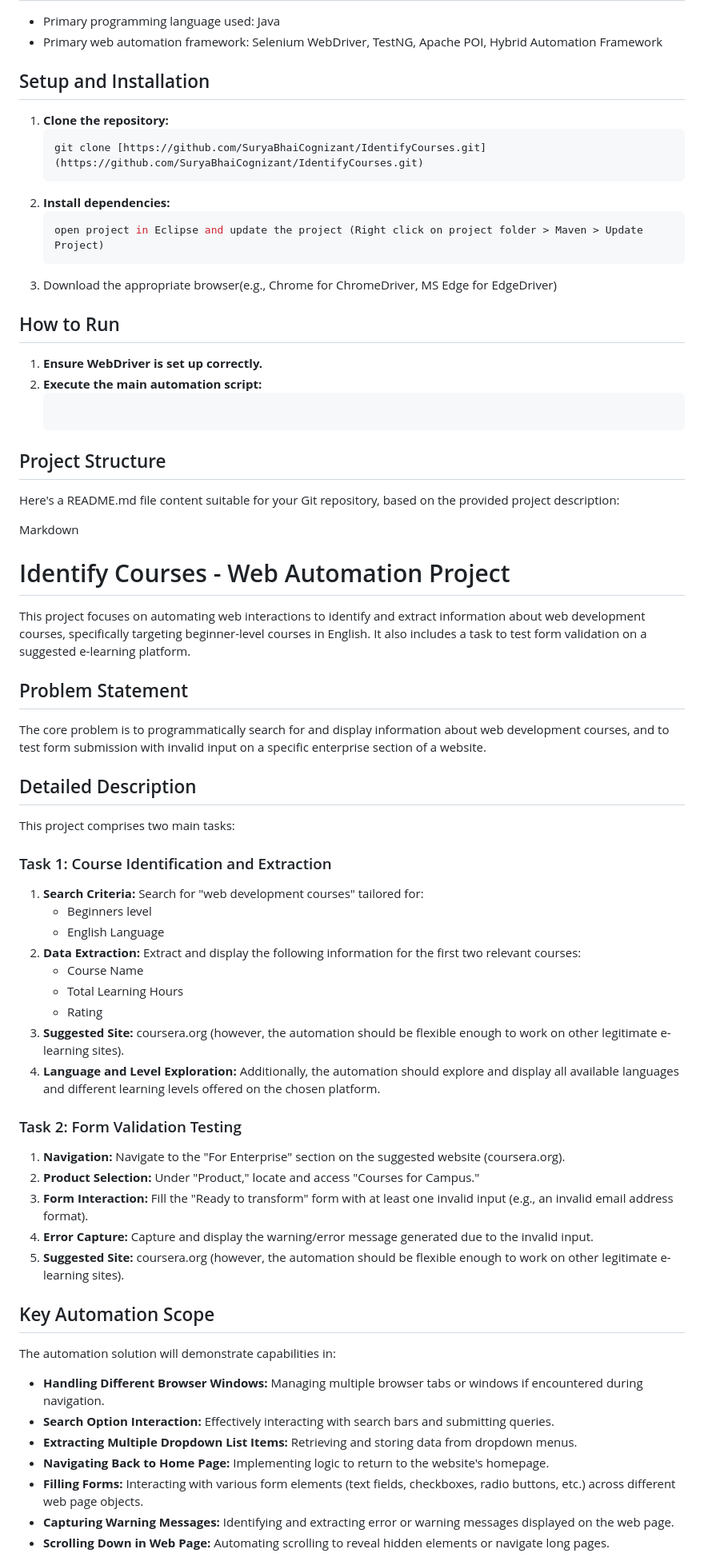
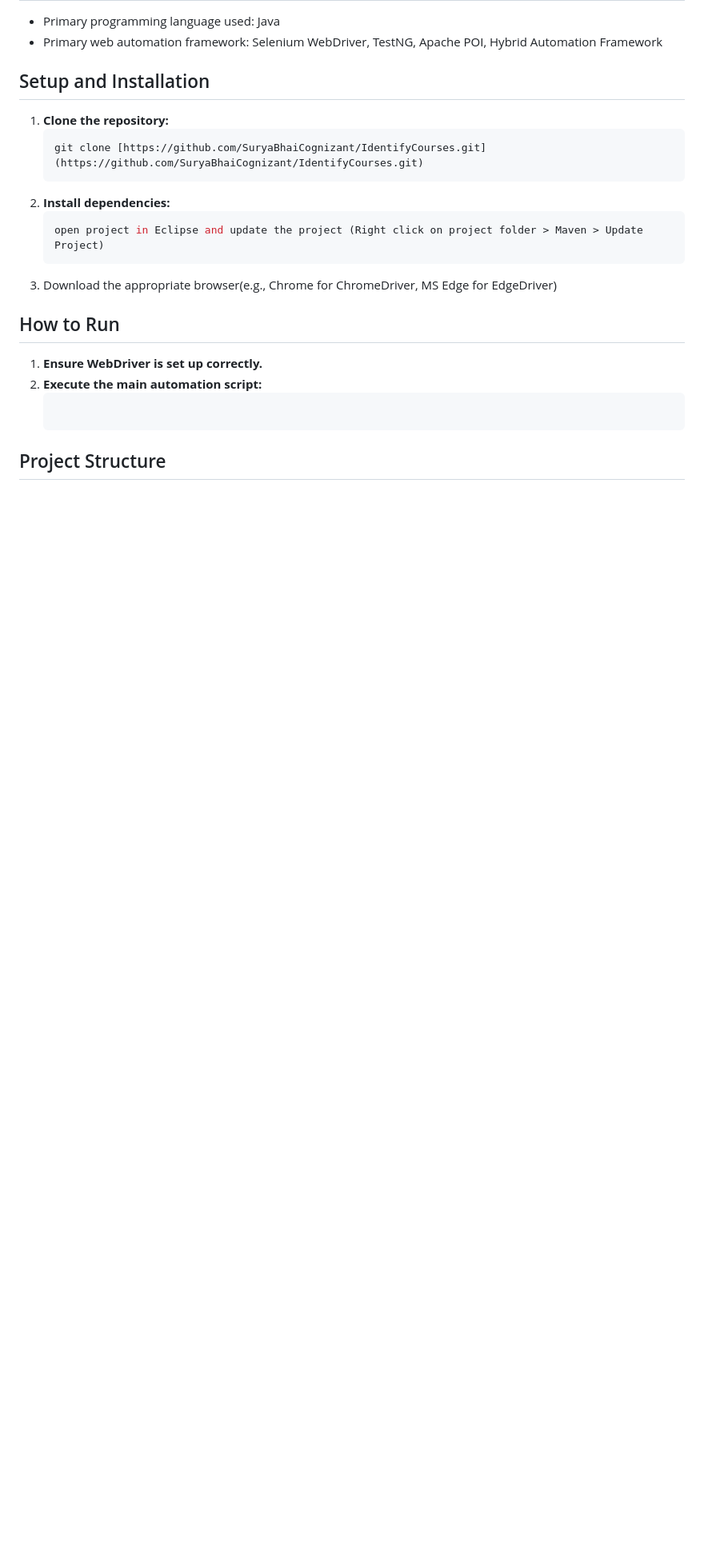
Before and after one commit to MunagalaMurthy/IdentifyCourses, a Markdown page: README.md, the part around the change printed below. Shown: that part at 80% size. Drawn GitHub-style; blank space fills up the shorter version.

````diff
--- a/README.md
+++ b/README.md
@@ -63,57 +63,7 @@ The automation solution will demonstrate capabilities in:
 1.  **Ensure WebDriver is set up correctly.**
 2.  **Execute the main automation script:**
     ```bash
-
     ```
 
 ## Project Structure
 
-
-Here's a README.md file content suitable for your Git repository, based on the provided project description:
-
-Markdown
-
-# Identify Courses - Web Automation Project
-
-This project focuses on automating web interactions to identify and extract information about web development courses, specifically targeting beginner-level courses in English. It also includes a task to test form validation on a suggested e-learning platform.
-
-## Problem Statement
-
-The core problem is to programmatically search for and display information about web development courses, and to test form submission with invalid input on a specific enterprise section of a website.
-
-## Detailed Description
-
-This project comprises two main tasks:
-
-### Task 1: Course Identification and Extraction
-
-1.  **Search Criteria:** Search for "web development courses" tailored for:
-    * Beginners level
-    * English Language
-2.  **Data Extraction:** Extract and display the following information for the first two relevant courses:
-    * Course Name
-    * Total Learning Hours
-    * Rating
-3.  **Suggested Site:** coursera.org (however, the automation should be flexible enough to work on other legitimate e-learning sites).
-4.  **Language and Level Exploration:** Additionally, the automation should explore and display all available languages and different learning levels offered on the chosen platform.
-
-### Task 2: Form Validation Testing
-
-1.  **Navigation:** Navigate to the "For Enterprise" section on the suggested website (coursera.org).
-2.  **Product Selection:** Under "Product," locate and access "Courses for Campus."
-3.  **Form Interaction:** Fill the "Ready to transform" form with at least one invalid input (e.g., an invalid email address format).
-4.  **Error Capture:** Capture and display the warning/error message generated due to the invalid input.
-5.  **Suggested Site:** coursera.org (however, the automation should be flexible enough to work on other legitimate e-learning sites).
-
-## Key Automation Scope
-
-The automation solution will demonstrate capabilities in:
-
-* **Handling Different Browser Windows:** Managing multiple browser tabs or windows if encountered during navigation.
-* **Search Option Interaction:** Effectively interacting with search bars and submitting queries.
-* **Extracting Multiple Dropdown List Items:** Retrieving and storing data from dropdown menus.
-* **Navigating Back to Home Page:** Implementing logic to return to the website's homepage.
-* **Filling Forms:** Interacting with various form elements (text fields, checkboxes, radio buttons, etc.) across different web page objects.
-* **Capturing Warning Messages:** Identifying and extracting error or warning messages displayed on the web page.
-* **Scrolling Down in Web Page:** Automating scrolling to reveal hidden elements or navigate long pages.
-
````
Also changed, not shown: other parts of README.md (+15 -43 lines).
